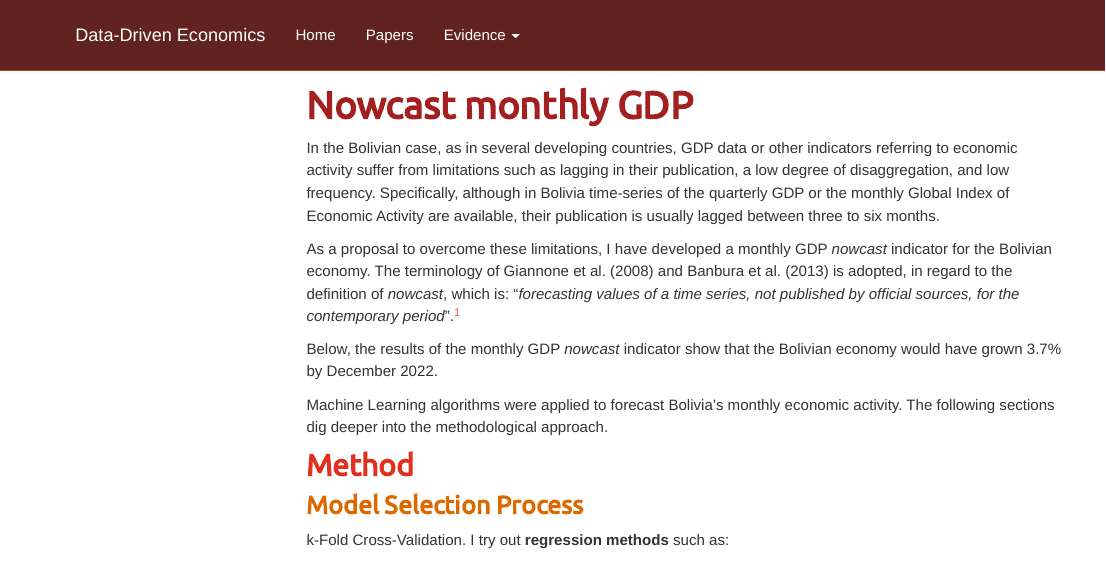
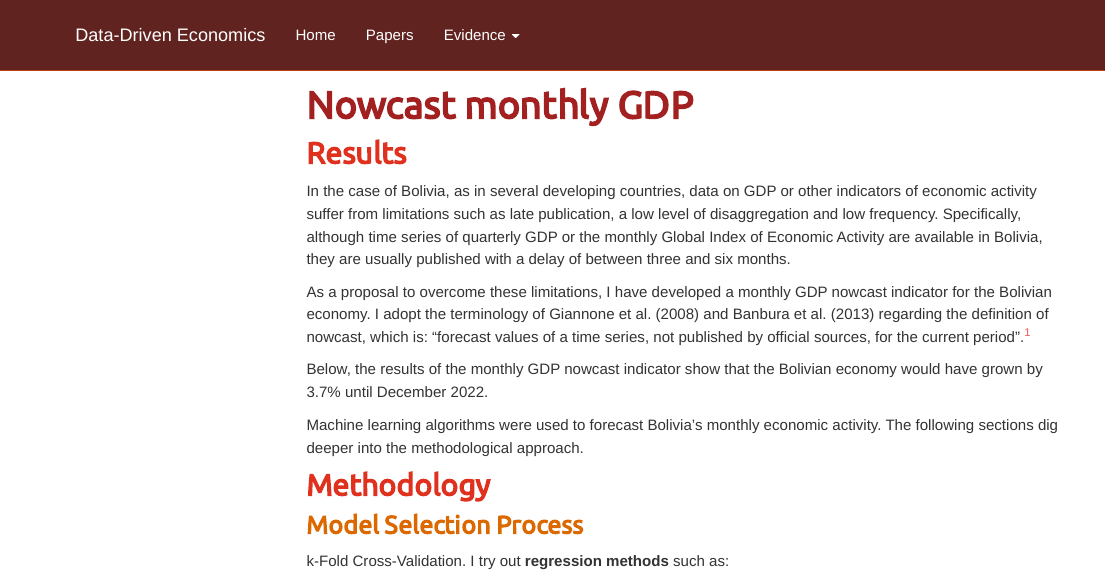
Before and after one commit to CrumpLab/LabJournalWebsite, an R Markdown document (NowcastGDP.Rmd): the page in a window 1100 px wide, from its top. Rendered offline with R 4.5, knitr and Pandoc, with nearby package versions; menus at the side of the page are left out.

Commit message:
commit 2-3-2023 B

````diff
--- a/NowcastGDP.Rmd
+++ b/NowcastGDP.Rmd
@@ -11,19 +11,21 @@ output:
 knitr::opts_chunk$set(echo = TRUE)
 ```
 
-In the Bolivian case, as in several developing countries, GDP data or other indicators referring to economic activity suffer from limitations such as lagging in their publication, a low degree of disaggregation, and low frequency. Specifically, although in Bolivia time-series of the quarterly GDP or the monthly Global Index of Economic Activity are available, their publication is usually lagged between three to six months.
+## Results
 
-As a proposal to overcome these limitations, I have developed a monthly GDP *nowcast* indicator for the Bolivian economy. The terminology of Giannone et al. (2008) and Banbura et al. (2013) is adopted, in regard to the definition of *nowcast*, which is: "*forecasting values of a time series, not published by official sources, for the contemporary period*".[^1]
+In the case of Bolivia, as in several developing countries, data on GDP or other indicators of economic activity suffer from limitations such as late publication, a low level of disaggregation and low frequency. Specifically, although time series of quarterly GDP or the monthly Global Index of Economic Activity are available in Bolivia, they are usually published with a delay of between three and six months.
+
+As a proposal to overcome these limitations, I have developed a monthly GDP nowcast indicator for the Bolivian economy. I adopt the terminology of Giannone et al. (2008) and Banbura et al. (2013) regarding the definition of nowcast, which is: "forecast values of a time series, not published by official sources, for the current period".[^1]
 
 [^1]: Banbura, M., Giannone, D., Modugno, M. & Reichlin, L. (2013). *Now-casting and the realtime data flow*. Handbook of economic forecasting (pp. 195-237). Elsevier.
 
     Giannone, D., Reichlin, L. & Small, D. (2008). *Nowcasting: The real-time informational content of macroeconomic data*. Journal of Monetary Economics, 55(4), 665-676. <https://doi.org/10.1016/j.jmoneco.2008.05.010>
 
-Below, the results of the monthly GDP *nowcast* indicator show that the Bolivian economy would have grown 3.7% by December 2022.
+Below, the results of the monthly GDP nowcast indicator show that the Bolivian economy would have grown by 3.7% until December 2022.
 
-Machine Learning algorithms were applied to forecast Bolivia's monthly economic activity. The following sections dig deeper into the methodological approach.
+Machine learning algorithms were used to forecast Bolivia's monthly economic activity. The following sections dig deeper into the methodological approach.
 
-## Method
+## Methodology
 
 ### Model Selection Process
 
````
Also changed, not shown: 1 other file.
